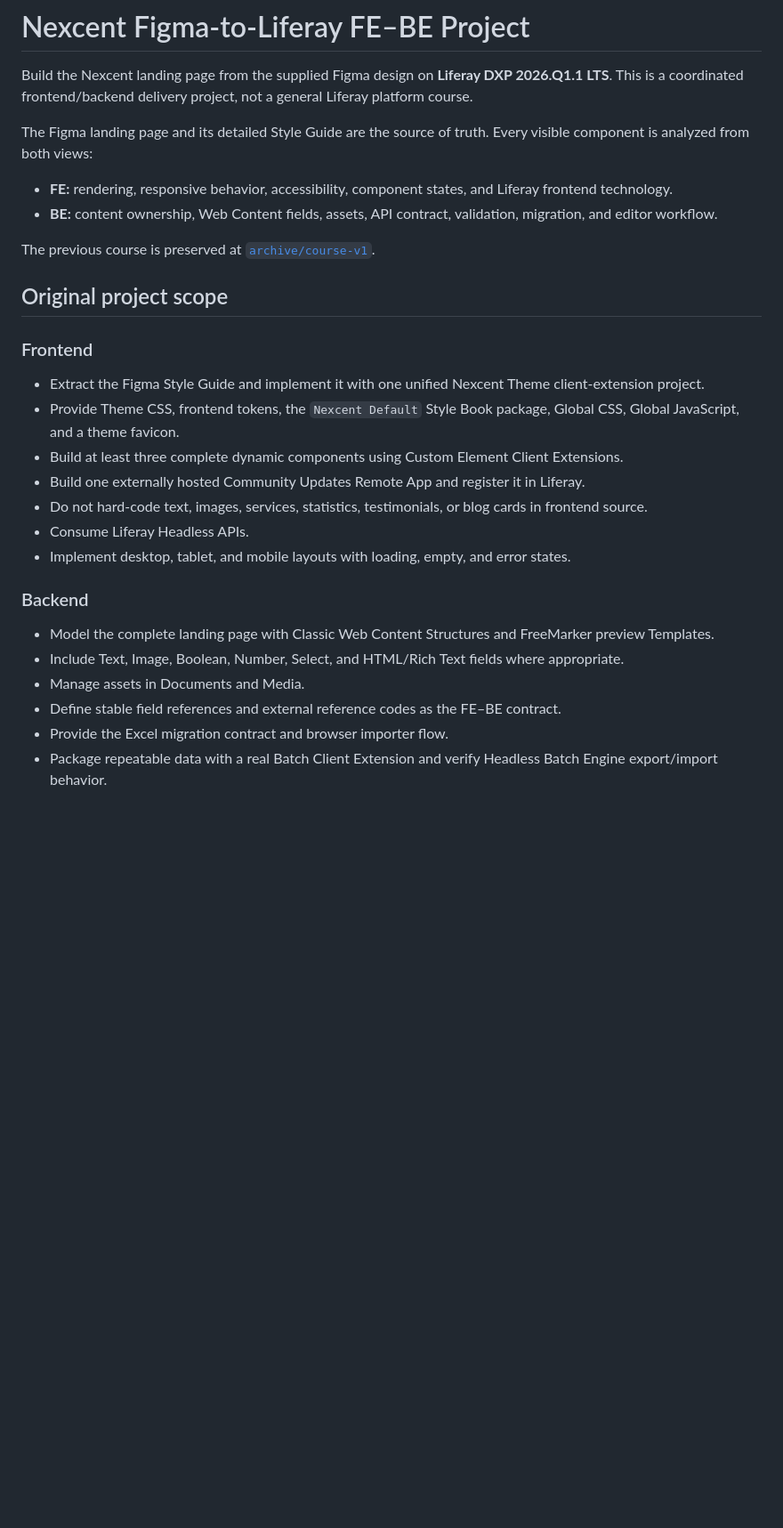
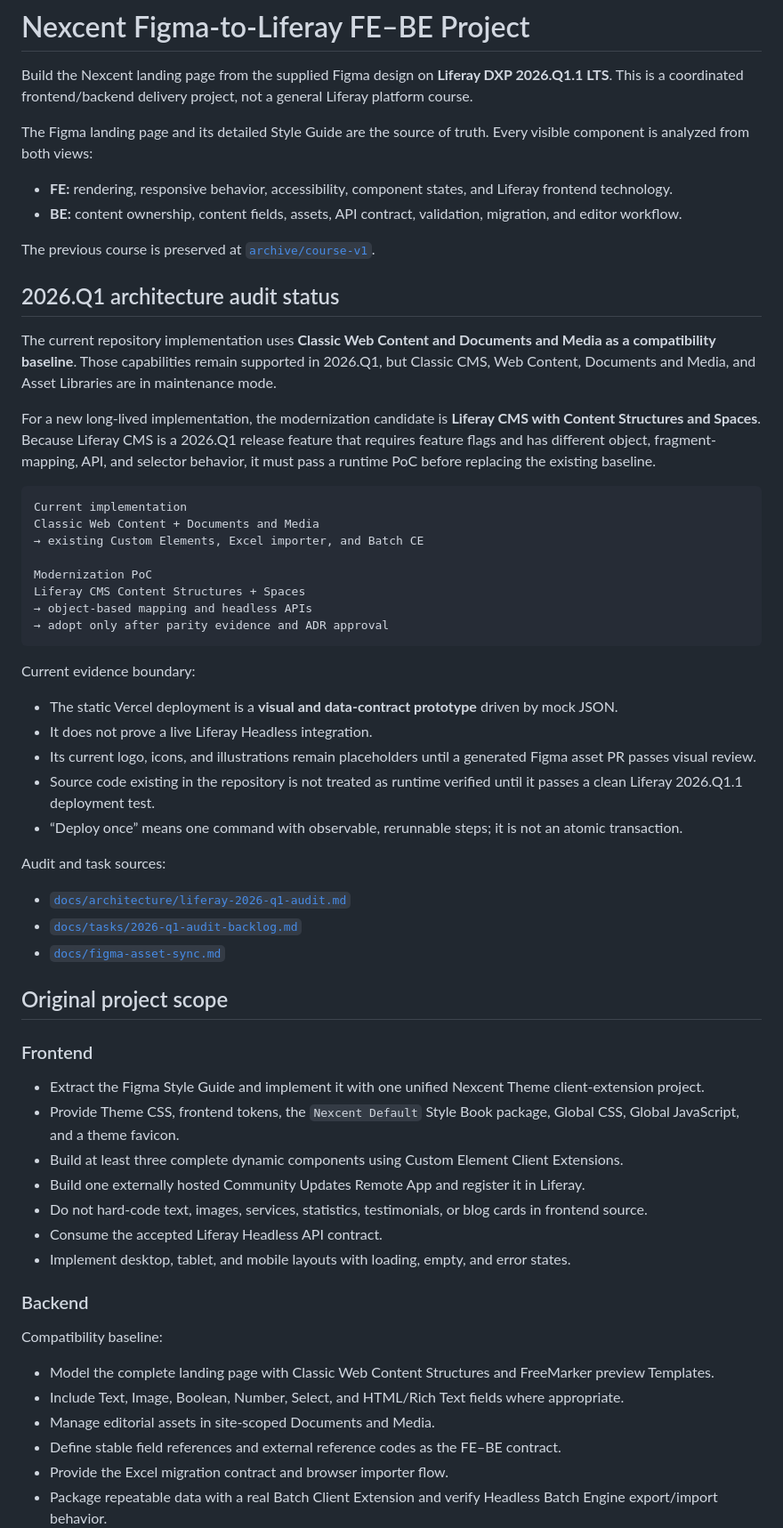
Before and after one commit to hungtvb/liferay-mini, a Markdown page: README.md, the part around one of its changes. Shown at 89% size. GitHub-like rendering; blank space fills up the shorter version.

Commit message:
docs: align project README with 2026 Q1 audit

````diff
--- a/README.md
+++ b/README.md
@@ -5,9 +5,40 @@ Build the Nexcent landing page from the supplied Figma design on **Liferay DXP 2
 The Figma landing page and its detailed Style Guide are the source of truth. Every visible component is analyzed from both views:
 
 - **FE:** rendering, responsive behavior, accessibility, component states, and Liferay frontend technology.
-- **BE:** content ownership, Web Content fields, assets, API contract, validation, migration, and editor workflow.
+- **BE:** content ownership, content fields, assets, API contract, validation, migration, and editor workflow.
 
 The previous course is preserved at [`archive/course-v1`](https://github.com/hungtvb/liferay-mini/tree/archive/course-v1).
+
+## 2026.Q1 architecture audit status
+
+The current repository implementation uses **Classic Web Content and Documents and Media as a compatibility baseline**. Those capabilities remain supported in 2026.Q1, but Classic CMS, Web Content, Documents and Media, and Asset Libraries are in maintenance mode.
+
+For a new long-lived implementation, the modernization candidate is **Liferay CMS with Content Structures and Spaces**. Because Liferay CMS is a 2026.Q1 release feature that requires feature flags and has different object, fragment-mapping, API, and selector behavior, it must pass a runtime PoC before replacing the existing baseline.
+
+```text
+Current implementation
+Classic Web Content + Documents and Media
+→ existing Custom Elements, Excel importer, and Batch CE
+
+Modernization PoC
+Liferay CMS Content Structures + Spaces
+→ object-based mapping and headless APIs
+→ adopt only after parity evidence and ADR approval
+```
+
+Current evidence boundary:
+
+- The static Vercel deployment is a **visual and data-contract prototype** driven by mock JSON.
+- It does not prove a live Liferay Headless integration.
+- Its current logo, icons, and illustrations remain placeholders until a generated Figma asset PR passes visual review.
+- Source code existing in the repository is not treated as runtime verified until it passes a clean Liferay 2026.Q1.1 deployment test.
+- “Deploy once” means one command with observable, rerunnable steps; it is not an atomic transaction.
+
+Audit and task sources:
+
+- [`docs/architecture/liferay-2026-q1-audit.md`](docs/architecture/liferay-2026-q1-audit.md)
+- [`docs/tasks/2026-q1-audit-backlog.md`](docs/tasks/2026-q1-audit-backlog.md)
+- [`docs/figma-asset-sync.md`](docs/figma-asset-sync.md)
 
 ## Original project scope
 
@@ -18,14 +49,16 @@ The previous course is preserved at [`archive/course-v1`](https://github.com/hun
 - Build at least three complete dynamic components using Custom Element Client Extensions.
 - Build one externally hosted Community Updates Remote App and register it in Liferay.
 - Do not hard-code text, images, services, statistics, testimonials, or blog cards in frontend source.
-- Consume Liferay Headless APIs.
+- Consume the accepted Liferay Headless API contract.
 - Implement desktop, tablet, and mobile layouts with loading, empty, and error states.
 
 ### Backend
 
+Compatibility baseline:
+
 - Model the complete landing page with Classic Web Content Structures and FreeMarker preview Templates.
 - Include Text, Image, Boolean, Number, Select, and HTML/Rich Text fields where appropriate.
-- Manage assets in Documents and Media.
+- Manage editorial assets in site-scoped Documents and Media.
 - Define stable field references and external reference codes as the FE–BE contract.
 - Provide the Excel migration contract and browser importer flow.
 - Package repeatable data with a real Batch Client Extension and verify Headless Batch Engine export/import behavior.
````
Also changed, not shown: other parts of README.md (+57 -15 lines).
